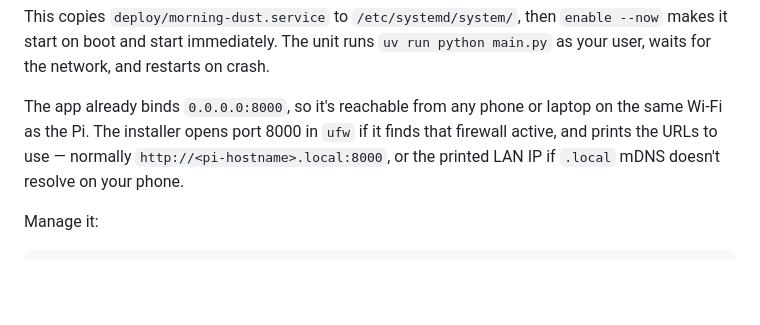
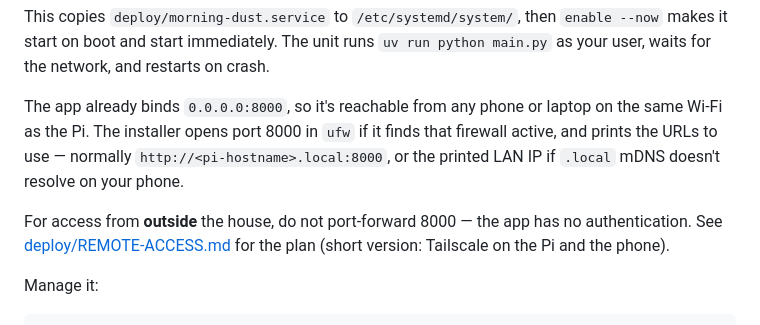
Before and after one commit to Fokitoos/morning-dust, a Markdown page: README.md, the part around the change. GitHub-like rendering; blank space fills up the shorter version.

````diff
--- a/README.md
+++ b/README.md
@@ -96,6 +96,10 @@ it finds that firewall active, and prints the URLs to use — normally
 `http://<pi-hostname>.local:8000`, or the printed LAN IP if `.local` mDNS
 doesn't resolve on your phone.
 
+For access from **outside** the house, do not port-forward 8000 — the app has
+no authentication. See [deploy/REMOTE-ACCESS.md](deploy/REMOTE-ACCESS.md) for
+the plan (short version: Tailscale on the Pi and the phone).
+
 Manage it:
 
 ```bash
````
Also changed, not shown: deploy/REMOTE-ACCESS.md (added, +78 -0 lines).
